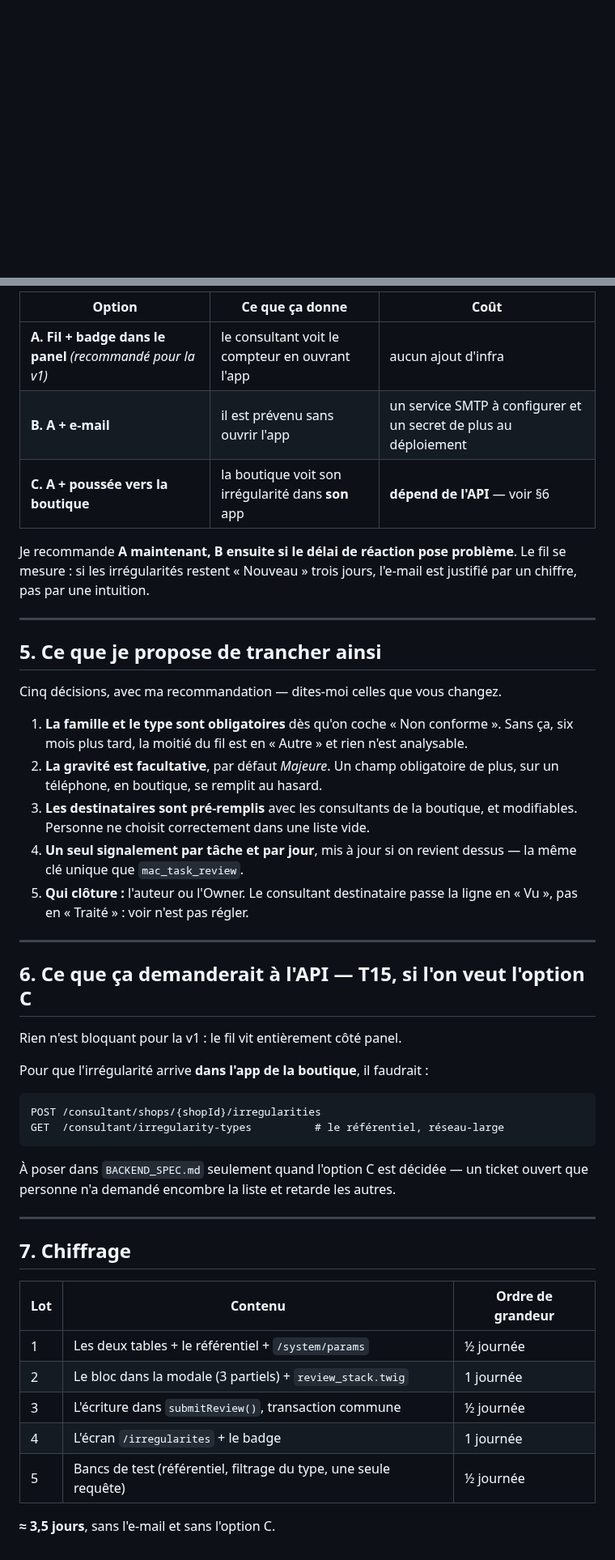
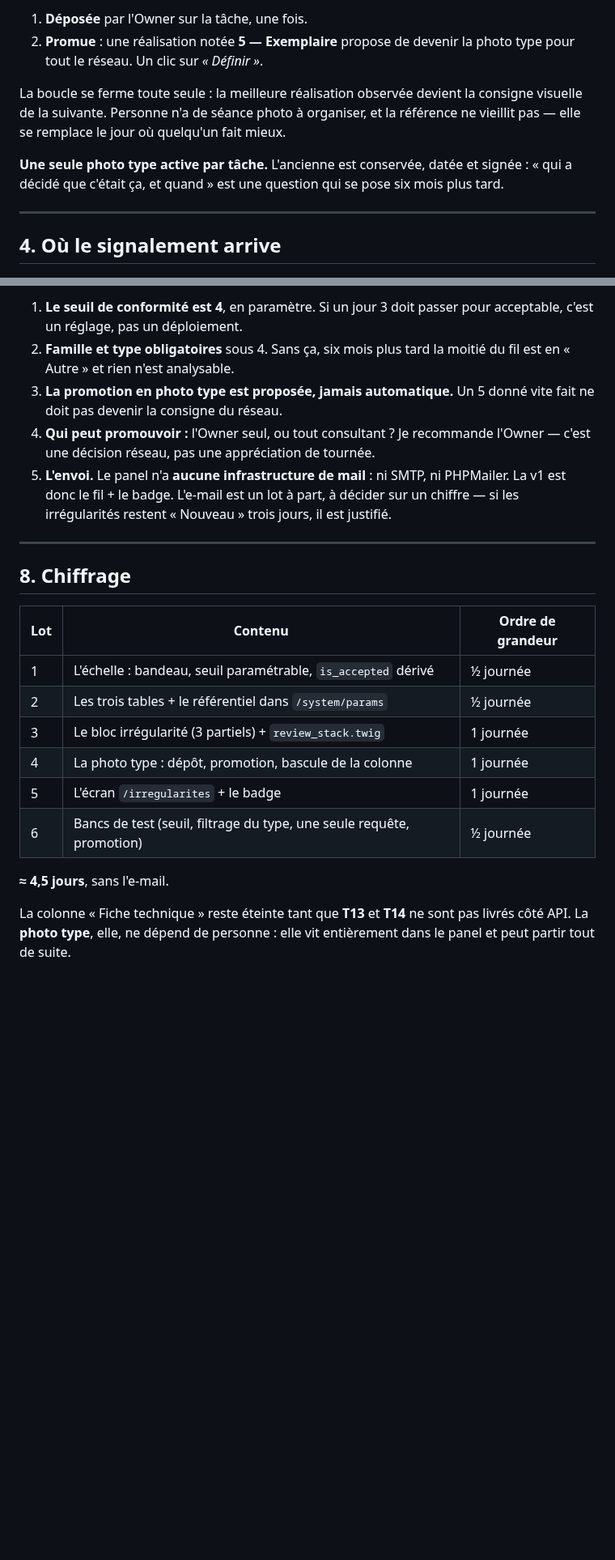
Before and after one commit to samsam2703MFC/pwa_consultant, a Markdown page: docs/PROJET_IRREGULARITE.md, 2 parts joined by grey strips. Shown at 81% size. Drawn GitHub-style; blank space fills up the shorter version.

````diff
--- a/docs/PROJET_IRREGULARITE.md
+++ b/docs/PROJET_IRREGULARITE.md
@@ -41,3 +76,18 @@ avec le signalement. Le consultant n'a rien à joindre.
+1. **Déposée** par l'Owner sur la tâche, une fois.
+2. **Promue** : une réalisation notée **5 — Exemplaire** propose de devenir la
+   photo type pour tout le réseau. Un clic sur *« Définir »*.
+
+La boucle se ferme toute seule : la meilleure réalisation observée devient la
+consigne visuelle de la suivante. Personne n'a de séance photo à organiser, et
+la référence ne vieillit pas — elle se remplace le jour où quelqu'un fait mieux.
+
+**Une seule photo type active par tâche.** L'ancienne est conservée, datée et
+signée : « qui a décidé que c'était ça, et quand » est une question qui se pose
+six mois plus tard.
+
+---
+
+## 4. Où le signalement arrive
 
 ![Le fil des irrégularités](img/irregularite_fil.png)
 
@@ -103,58 +146,32 @@ de PHPMailer, rien. C'est le point à trancher, et il change le chiffrage.
 
-| Option | Ce que ça donne | Coût |
-|---|---|---|
-| **A. Fil + badge dans le panel** *(recommandé pour la v1)* | le consultant voit le compteur en ouvrant l'app | aucun ajout d'infra |
-| **B. A + e-mail** | il est prévenu sans ouvrir l'app | un service SMTP à configurer et un secret de plus au déploiement |
-| **C. A + poussée vers la boutique** | la boutique voit son irrégularité dans **son** app | **dépend de l'API** — voir §6 |
-
-Je recommande **A maintenant, B ensuite si le délai de réaction pose problème**.
-Le fil se mesure : si les irrégularités restent « Nouveau » trois jours, l'e-mail
-est justifié par un chiffre, pas par une intuition.
+1. **Le seuil de conformité est 4**, en paramètre. Si un jour 3 doit passer pour
+   acceptable, c'est un réglage, pas un déploiement.
+2. **Famille et type obligatoires** sous 4. Sans ça, six mois plus tard la
+   moitié du fil est en « Autre » et rien n'est analysable.
+3. **La promotion en photo type est proposée, jamais automatique.** Un 5 donné
+   vite fait ne doit pas devenir la consigne du réseau.
+4. **Qui peut promouvoir :** l'Owner seul, ou tout consultant ? Je recommande
+   l'Owner — c'est une décision réseau, pas une appréciation de tournée.
+5. **L'envoi.** Le panel n'a **aucune infrastructure de mail** : ni SMTP, ni
+   PHPMailer. La v1 est donc le fil + le badge. L'e-mail est un lot à part, à
+   décider sur un chiffre — si les irrégularités restent « Nouveau » trois
+   jours, il est justifié.
 
 ---
 
-## 5. Ce que je propose de trancher ainsi
-
-Cinq décisions, avec ma recommandation — dites-moi celles que vous changez.
-
-1. **La famille et le type sont obligatoires** dès qu'on coche « Non conforme ».
-   Sans ça, six mois plus tard, la moitié du fil est en « Autre » et rien n'est
-   analysable.
-2. **La gravité est facultative**, par défaut *Majeure*. Un champ obligatoire de
-   plus, sur un téléphone, en boutique, se remplit au hasard.
-3. **Les destinataires sont pré-remplis** avec les consultants de la boutique,
-   et modifiables. Personne ne choisit correctement dans une liste vide.
-4. **Un seul signalement par tâche et par jour**, mis à jour si on revient
-   dessus — la même clé unique que `mac_task_review`.
-5. **Qui clôture :** l'auteur ou l'Owner. Le consultant destinataire passe la
-   ligne en « Vu », pas en « Traité » : voir n'est pas régler.
-
----
-
-## 6. Ce que ça demanderait à l'API — **T15**, si l'on veut l'option C
-
-Rien n'est bloquant pour la v1 : le fil vit entièrement côté panel.
-
-Pour que l'irrégularité arrive **dans l'app de la boutique**, il faudrait :
-
-```
-POST /consultant/shops/{shopId}/irregularities
-GET  /consultant/irregularity-types          # le référentiel, réseau-large
-```
-
-À poser dans `BACKEND_SPEC.md` seulement quand l'option C est décidée — un
-ticket ouvert que personne n'a demandé encombre la liste et retarde les autres.
-
----
-
-## 7. Chiffrage
+## 8. Chiffrage
 
 | Lot | Contenu | Ordre de grandeur |
 |---|---|---|
-| 1 | Les deux tables + le référentiel + `/system/params` | ½ journée |
-| 2 | Le bloc dans la modale (3 partiels) + `review_stack.twig` | 1 journée |
-| 3 | L'écriture dans `submitReview()`, transaction commune | ½ journée |
-| 4 | L'écran `/irregularites` + le badge | 1 journée |
-| 5 | Bancs de test (référentiel, filtrage du type, une seule requête) | ½ journée |
+| 1 | L'échelle : bandeau, seuil paramétrable, `is_accepted` dérivé | ½ journée |
+| 2 | Les trois tables + le référentiel dans `/system/params` | ½ journée |
+| 3 | Le bloc irrégularité (3 partiels) + `review_stack.twig` | 1 journée |
+| 4 | La photo type : dépôt, promotion, bascule de la colonne | 1 journée |
+| 5 | L'écran `/irregularites` + le badge | 1 journée |
+| 6 | Bancs de test (seuil, filtrage du type, une seule requête, promotion) | ½ journée |
 
-**≈ 3,5 jours**, sans l'e-mail et sans l'option C.
+**≈ 4,5 jours**, sans l'e-mail.
+
+La colonne « Fiche technique » reste éteinte tant que **T13** et **T14** ne sont
+pas livrés côté API. La **photo type**, elle, ne dépend de personne : elle vit
+entièrement dans le panel et peut partir tout de suite.
````
Also changed, not shown: other parts of docs/PROJET_IRREGULARITE.md (+90 -62 lines), docs/img/echelle_5_niveaux.png (added), docs/img/irregularite_modale.png (deleted), docs/img/irregularite_produit.png (added), docs/img/irregularite_tache_exemplaire.png (added).
